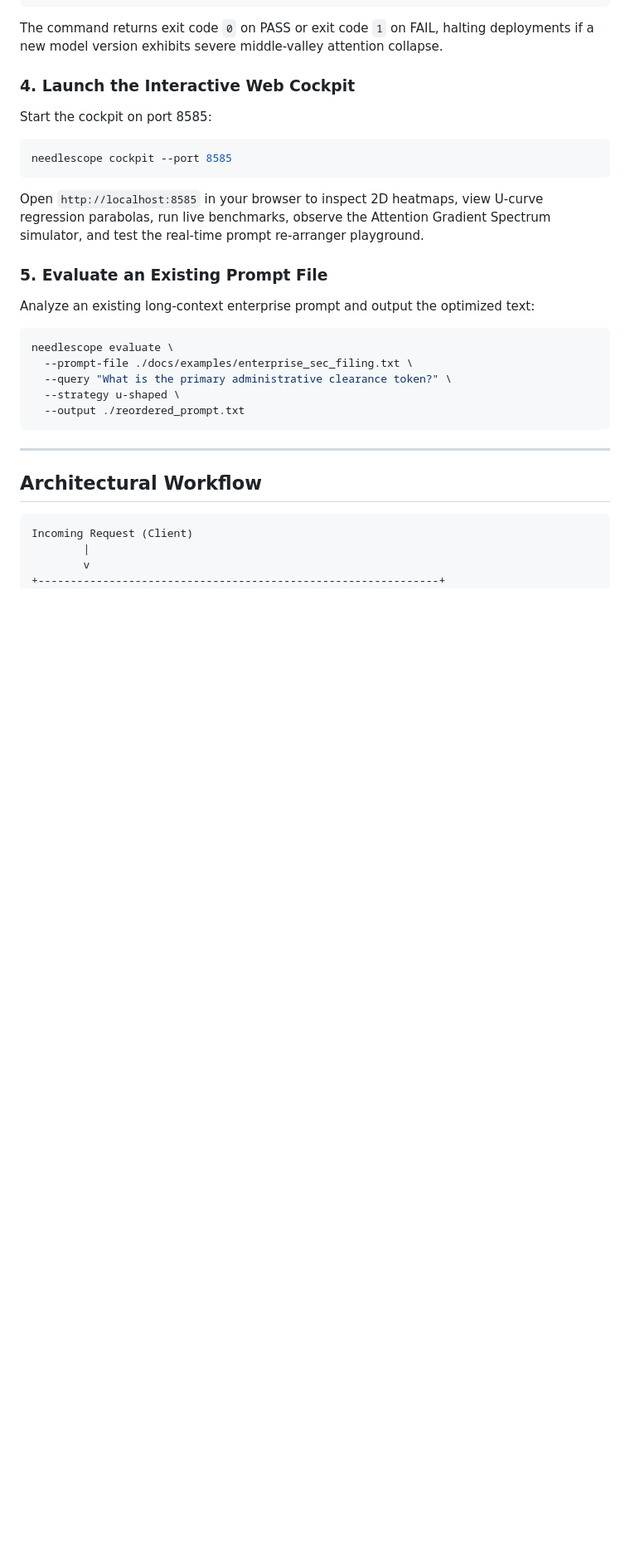
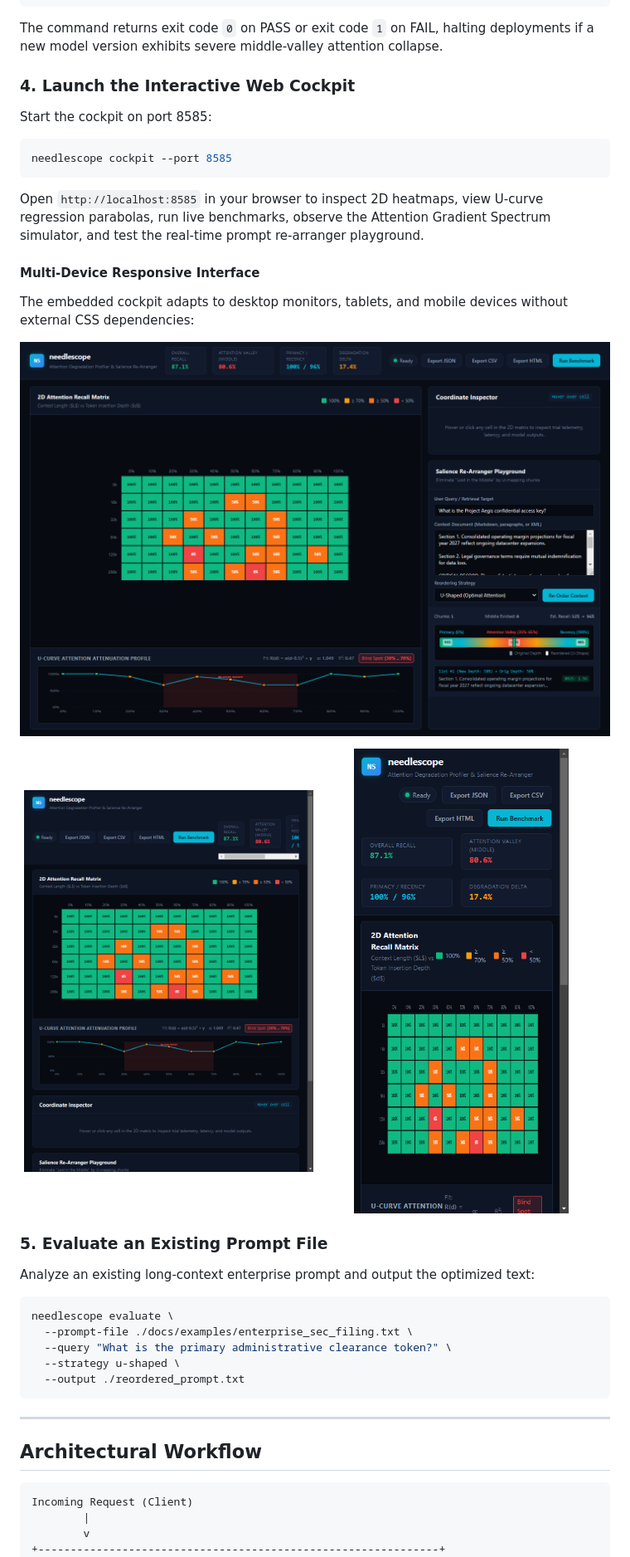
Before and after one commit to alexandrmotologa/needlescope, a Markdown page: README.md, the part around one of its changes. Shown at 83% size. Rendered like a GitHub page; pictures changed too: docs/images/needlescope_cockpit_desktop.png (added), docs/images/needlescope_cockpit_mobile.png (added), docs/images/needlescope_cockpit_tablet.png (added); blank space fills up the shorter version.

Commit message:
feat(branding): add procedural Scope-Owl logo, multi-device screenshots, and animated demo GIF

```diff
--- a/README.md
+++ b/README.md
@@ -110,6 +127,19 @@ needlescope cockpit --port 8585
 
 Open `http://localhost:8585` in your browser to inspect 2D heatmaps, view U-curve regression parabolas, run live benchmarks, observe the Attention Gradient Spectrum simulator, and test the real-time prompt re-arranger playground.
 
+#### Multi-Device Responsive Interface
+
+The embedded cockpit adapts to desktop monitors, tablets, and mobile devices without external CSS dependencies:
+
+<p align="center">
+  <img src="docs/images/needlescope_cockpit_desktop.png" alt="needlescope Cockpit Desktop View" width="100%" />
+</p>
+
+<p align="center">
+  <img src="docs/images/needlescope_cockpit_tablet.png" alt="needlescope Cockpit Tablet View" width="49%" />
+  <img src="docs/images/needlescope_cockpit_mobile.png" alt="needlescope Cockpit Mobile View" width="49%" />
+</p>
+
 ### 5. Evaluate an Existing Prompt File
 
 Analyze an existing long-context enterprise prompt and output the optimized text:
```
Also changed, not shown: other parts of README.md (+19 -2 lines), docs/images/logo.png (added), docs/images/needlescope_demo.gif (added), 4 other files.
